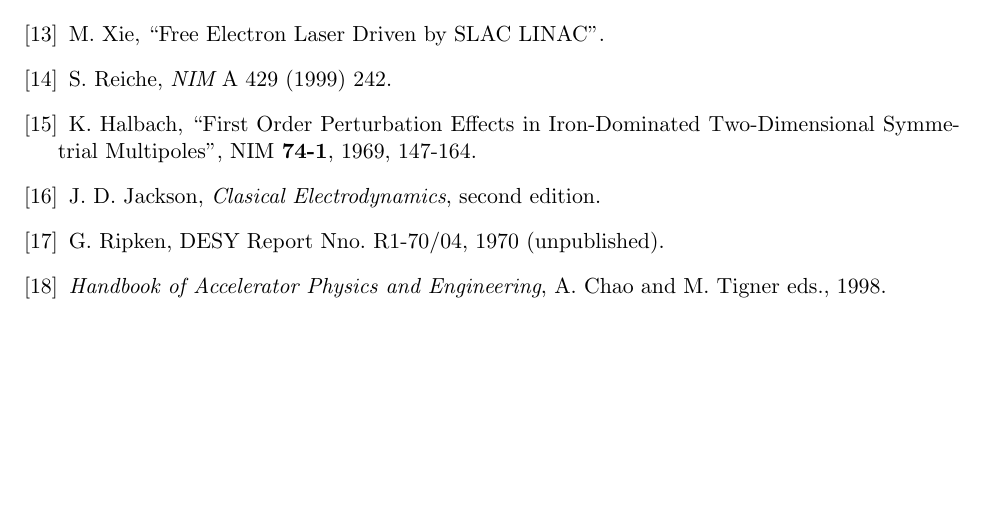
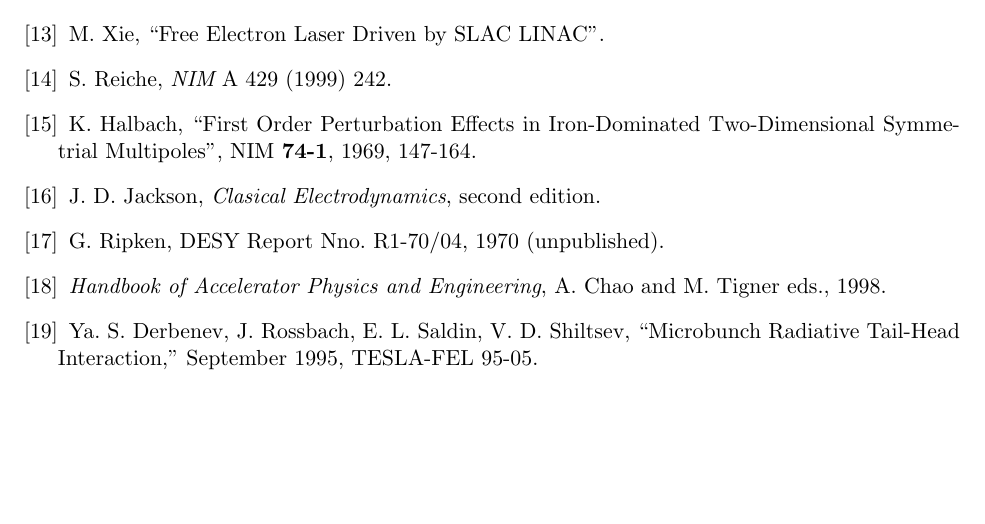
Before and after one commit to nikitakuklev/elegant, a LaTeX document (doc/elegant.tex): part of page 94 of 94, cut so that both start at the same text. Compiled offline with pdfLaTeX.

Commit message:
Added reference for Derbenev criterion.
git-svn-id: https://svn.aps.anl.gov/AOP/oag/trunk/apps/src/elegant@13276 c1b61890-85f3-ea29-e4d6-a272fe79f168

```diff
--- a/doc/elegant.tex
+++ b/doc/elegant.tex
@@ -4002,6 +4002,10 @@ LINAC''.
 \bibitem{HAPE}
   {\em Handbook of Accelerator Physics and Engineering}, A. Chao and M. Tigner eds., 1998.
 
+\bibitem{Derbenev}
+  Ya. S. Derbenev, J. Rossbach, E. L. Saldin, V. D. Shiltsev, ``Microbunch Radiative Tail-Head
+  Interaction,'' September 1995, TESLA-FEL 95-05.
+
 \end{thebibliography}
 
 \end{document}
```
Also changed, not shown: doc/csrcsbend.tex (+1 -2 lines).
